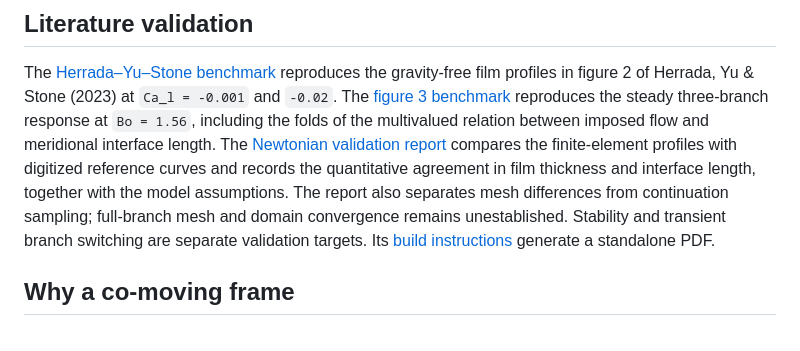
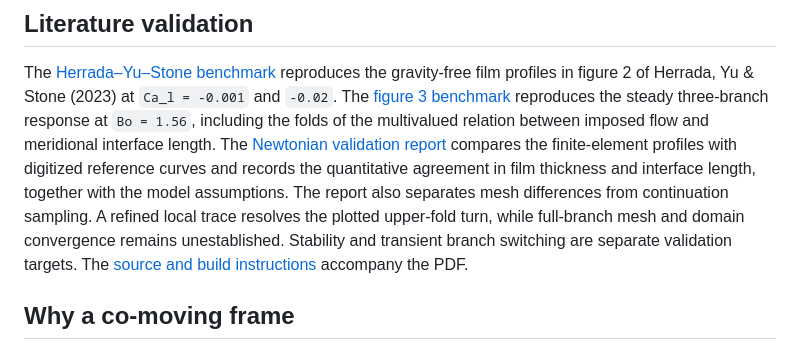
Before and after one commit to comphy-lab/bretherton-drops-bubbles-fem, a Markdown page: README.md, the part around one of its changes. Drawn GitHub-style.

Commit message:
Document resolved Figure 3 upper-fold sampling
Add the accepted continuation plot to the Newtonian validation report, explain the sampling result and its numerical limits, and include the rebuilt PDF for direct review.

```diff
--- a/README.md
+++ b/README.md
@@ -22,10 +22,10 @@ relation between imposed flow and meridional interface length. The
 finite-element profiles with digitized reference curves and records the
 quantitative agreement in film thickness and interface length, together with
 the model assumptions. The report also separates mesh differences from
-continuation sampling; full-branch mesh and domain convergence remains
-unestablished. Stability and transient branch switching are separate
-validation targets. Its
-[build instructions](docs/validation/README.md) generate a standalone PDF.
+continuation sampling. A refined local trace resolves the plotted upper-fold
+turn, while full-branch mesh and domain convergence remains unestablished.
+Stability and transient branch switching are separate validation targets. The
+[source and build instructions](docs/validation/README.md) accompany the PDF.
 
 ## Why a co-moving frame
 
```
Also changed, not shown: other parts of README.md (+1 -1 lines).
